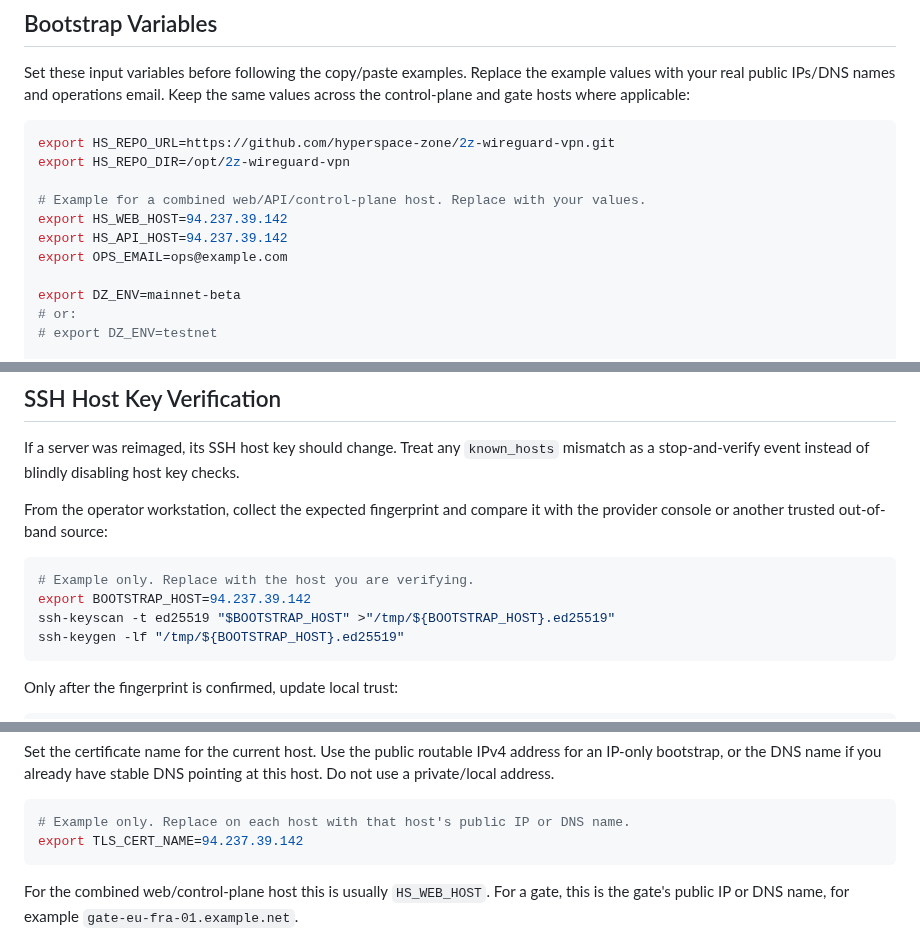
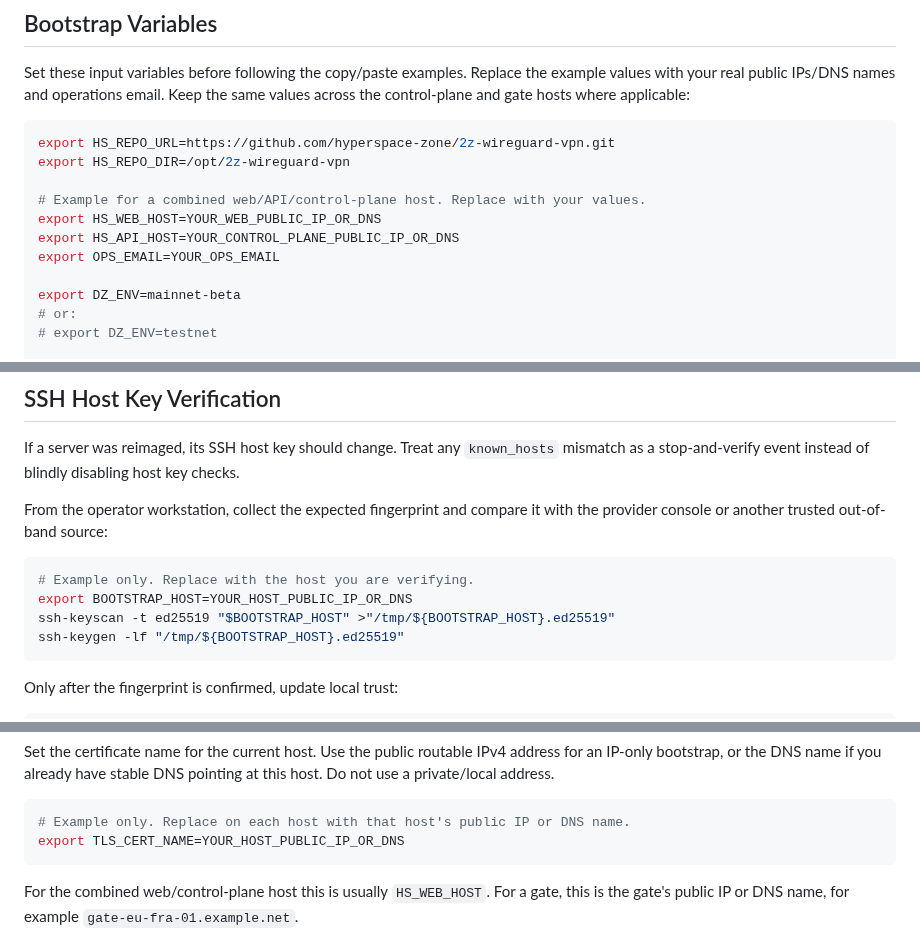
Before and after one commit to hyperspace-zone/2z-wireguard-vpn, a Markdown page: docs/runbooks/deployment.md, 3 parts joined by grey strips. Drawn GitHub-style.

Commit message:
Remove concrete addresses from deployment guide

````diff
--- a/docs/runbooks/deployment.md
+++ b/docs/runbooks/deployment.md
@@ -69,9 +69,9 @@ export HS_REPO_URL=https://github.com/hyperspace-zone/2z-wireguard-vpn.git
 export HS_REPO_DIR=/opt/2z-wireguard-vpn
 
 # Example for a combined web/API/control-plane host. Replace with your values.
-export HS_WEB_HOST=94.237.39.142
-export HS_API_HOST=94.237.39.142
-export OPS_EMAIL=ops@example.com
+export HS_WEB_HOST=YOUR_WEB_PUBLIC_IP_OR_DNS
+export HS_API_HOST=YOUR_CONTROL_PLANE_PUBLIC_IP_OR_DNS
+export OPS_EMAIL=YOUR_OPS_EMAIL
 
 export DZ_ENV=mainnet-beta
 # or:
@@ -231,7 +231,7 @@ with the provider console or another trusted out-of-band source:
 
 ```bash
 # Example only. Replace with the host you are verifying.
-export BOOTSTRAP_HOST=94.237.39.142
+export BOOTSTRAP_HOST=YOUR_HOST_PUBLIC_IP_OR_DNS
 ssh-keyscan -t ed25519 "$BOOTSTRAP_HOST" >"/tmp/${BOOTSTRAP_HOST}.ed25519"
 ssh-keygen -lf "/tmp/${BOOTSTRAP_HOST}.ed25519"
 ```
@@ -310,7 +310,7 @@ pointing at this host. Do not use a private/local address.
 
 ```bash
 # Example only. Replace on each host with that host's public IP or DNS name.
-export TLS_CERT_NAME=94.237.39.142
+export TLS_CERT_NAME=YOUR_HOST_PUBLIC_IP_OR_DNS
 ```
 
 For the combined web/control-plane host this is usually `HS_WEB_HOST`. For a
````
